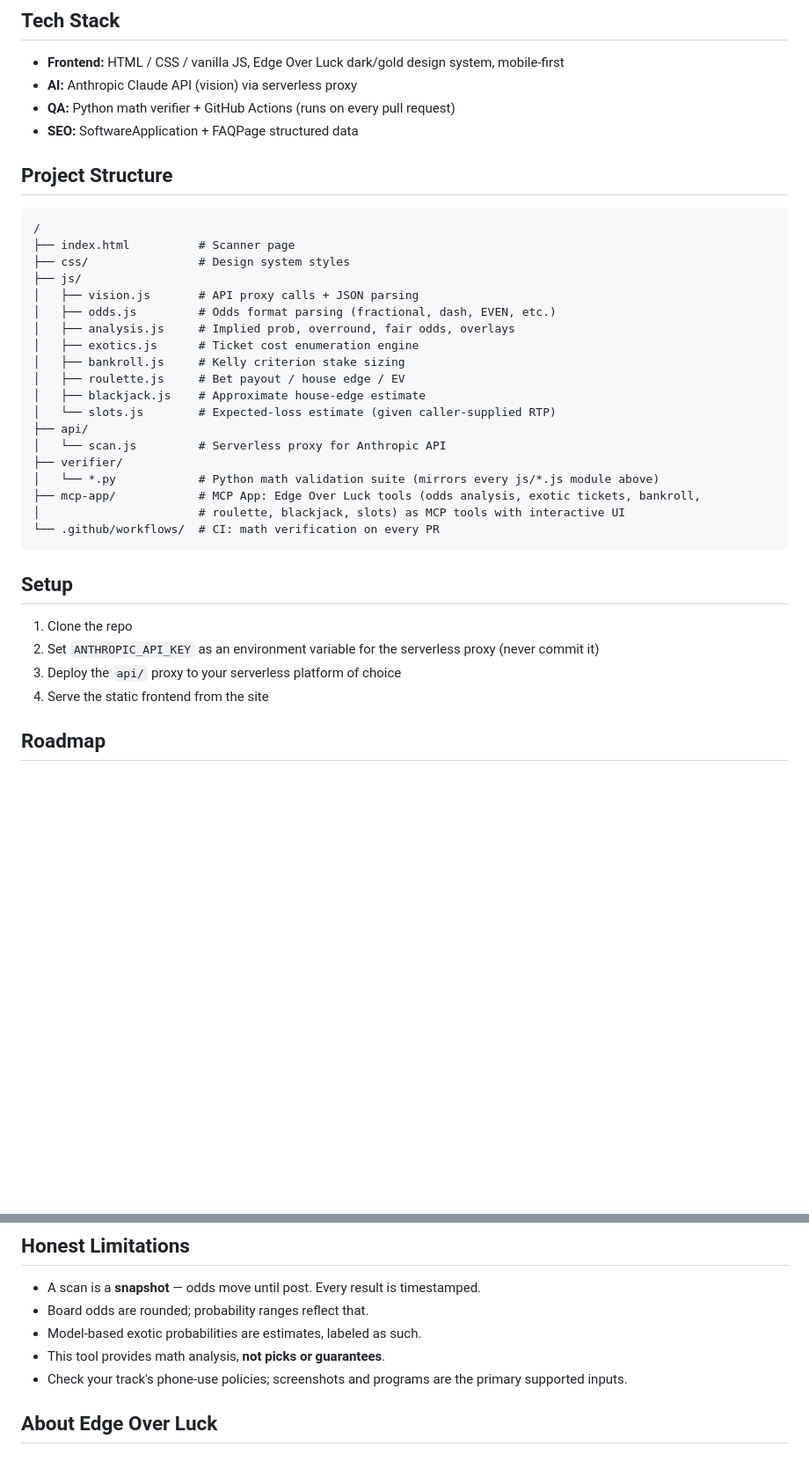
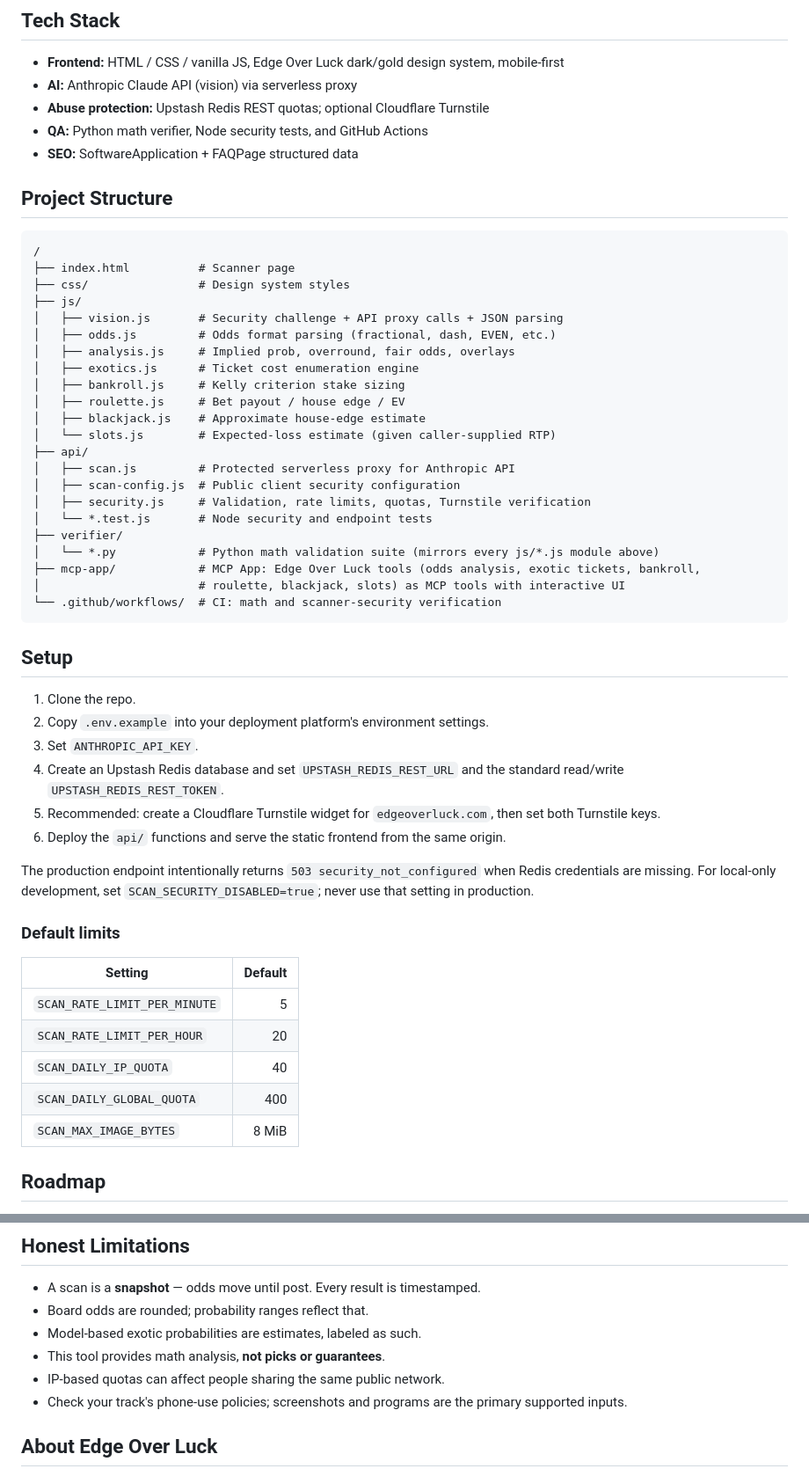
Before and after one commit to shelialynn304/Edgeoverluck, a Markdown page: README.md, 2 parts joined by grey strips. Shown at 88% size. Drawn GitHub-style; blank space fills up the shorter version.

Commit message:
Document scanner API protection

````diff
--- a/README.md
+++ b/README.md
@@ -56,7 +71,8 @@ All formulas are tested in a Python verifier pipeline via GitHub Actions. No mat
 
 - **Frontend:** HTML / CSS / vanilla JS, Edge Over Luck dark/gold design system, mobile-first
 - **AI:** Anthropic Claude API (vision) via serverless proxy
-- **QA:** Python math verifier + GitHub Actions (runs on every pull request)
+- **Abuse protection:** Upstash Redis REST quotas; optional Cloudflare Turnstile
+- **QA:** Python math verifier, Node security tests, and GitHub Actions
 - **SEO:** SoftwareApplication + FAQPage structured data
 
 ## Project Structure
@@ -66,7 +82,7 @@ All formulas are tested in a Python verifier pipeline via GitHub Actions. No mat
 ├── index.html          # Scanner page
 ├── css/                # Design system styles
 ├── js/
-│   ├── vision.js       # API proxy calls + JSON parsing
+│   ├── vision.js       # Security challenge + API proxy calls + JSON parsing
 │   ├── odds.js         # Odds format parsing (fractional, dash, EVEN, etc.)
 │   ├── analysis.js     # Implied prob, overround, fair odds, overlays
 │   ├── exotics.js      # Ticket cost enumeration engine
@@ -75,20 +91,37 @@ All formulas are tested in a Python verifier pipeline via GitHub Actions. No mat
 │   ├── blackjack.js    # Approximate house-edge estimate
 │   └── slots.js        # Expected-loss estimate (given caller-supplied RTP)
 ├── api/
-│   └── scan.js         # Serverless proxy for Anthropic API
+│   ├── scan.js         # Protected serverless proxy for Anthropic API
+│   ├── scan-config.js  # Public client security configuration
+│   ├── security.js     # Validation, rate limits, quotas, Turnstile verification
+│   └── *.test.js       # Node security and endpoint tests
 ├── verifier/
 │   └── *.py            # Python math validation suite (mirrors every js/*.js module above)
 ├── mcp-app/            # MCP App: Edge Over Luck tools (odds analysis, exotic tickets, bankroll,
 │                       # roulette, blackjack, slots) as MCP tools with interactive UI
-└── .github/workflows/  # CI: math verification on every PR
+└── .github/workflows/  # CI: math and scanner-security verification
 ```
 
 ## Setup
 
-1. Clone the repo
-2. Set `ANTHROPIC_API_KEY` as an environment variable for the serverless proxy (never commit it)
-3. Deploy the `api/` proxy to your serverless platform of choice
-4. Serve the static frontend from the site
+1. Clone the repo.
+2. Copy `.env.example` into your deployment platform's environment settings.
+3. Set `ANTHROPIC_API_KEY`.
+4. Create an Upstash Redis database and set `UPSTASH_REDIS_REST_URL` and the standard read/write `UPSTASH_REDIS_REST_TOKEN`.
+5. Recommended: create a Cloudflare Turnstile widget for `edgeoverluck.com`, then set both Turnstile keys.
+6. Deploy the `api/` functions and serve the static frontend from the same origin.
+
+The production endpoint intentionally returns `503 security_not_configured` when Redis credentials are missing. For local-only development, set `SCAN_SECURITY_DISABLED=true`; never use that setting in production.
+
+### Default limits
+
+| Setting | Default |
+|---|---:|
+| `SCAN_RATE_LIMIT_PER_MINUTE` | 5 |
+| `SCAN_RATE_LIMIT_PER_HOUR` | 20 |
+| `SCAN_DAILY_IP_QUOTA` | 40 |
+| `SCAN_DAILY_GLOBAL_QUOTA` | 400 |
+| `SCAN_MAX_IMAGE_BYTES` | 8 MiB |
 
 ## Roadmap
 
@@ -103,6 +136,7 @@ All formulas are tested in a Python verifier pipeline via GitHub Actions. No mat
 - Board odds are rounded; probability ranges reflect that.
 - Model-based exotic probabilities are estimates, labeled as such.
 - This tool provides math analysis, **not picks or guarantees**.
+- IP-based quotas can affect people sharing the same public network.
 - Check your track's phone-use policies; screenshots and programs are the primary supported inputs.
 
 ## About Edge Over Luck
````
Also changed, not shown: other parts of README.md (+18 -3 lines).
